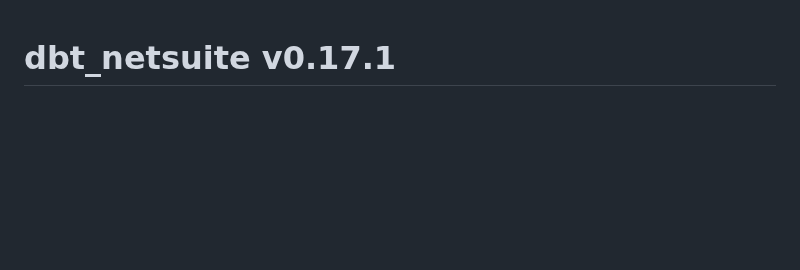
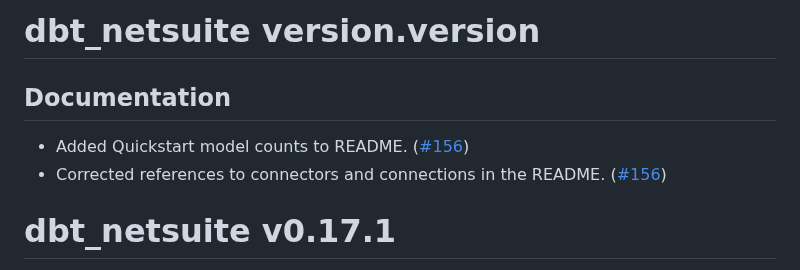
Before and after one commit to fivetran/dbt_netsuite, a Markdown page: CHANGELOG.md, the part around the change. GitHub-like rendering; blank space fills up the shorter version.

```diff
--- a/CHANGELOG.md
+++ b/CHANGELOG.md
@@ -1,3 +1,9 @@
+# dbt_netsuite version.version
+
+## Documentation
+- Added Quickstart model counts to README. ([#156](https://github.com/fivetran/dbt_netsuite/pull/156))
+- Corrected references to connectors and connections in the README. ([#156](https://github.com/fivetran/dbt_netsuite/pull/156))
+
 # dbt_netsuite v0.17.1
 [PR #155](https://github.com/fivetran/dbt_netsuite/pull/155) includes the following updates:
 
```
Also changed, not shown: README.md (+5 -3 lines).
